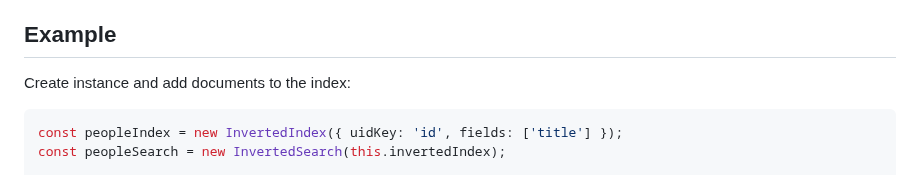
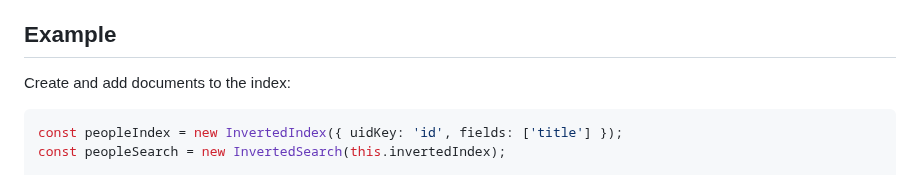
Before and after one commit to vasilionjea/lofi-dx, a Markdown page: README.md, the part around the change. Drawn GitHub-style.

````diff
--- a/README.md
+++ b/README.md
@@ -9,7 +9,7 @@ A client side query tokenizer, parser, and [inverted index](https://en.wikipedia
 * Simple terms like `software engineer` will result in documents that may have either one or both terms, but not necessarily as a phrase.
 
 ## Example
-Create instance and add documents to the index:
+Create and add documents to the index:
 ```js
 const peopleIndex = new InvertedIndex({ uidKey: 'id', fields: ['title'] });
 const peopleSearch = new InvertedSearch(this.invertedIndex);
````
